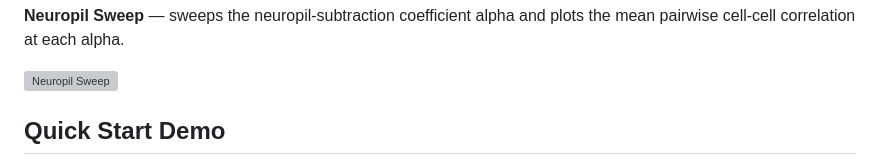
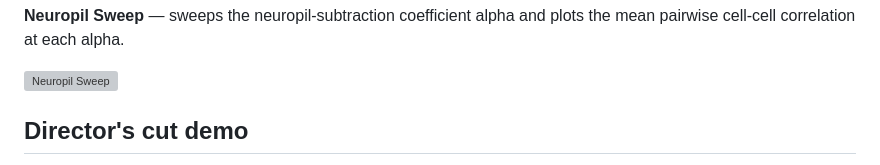
Before and after one commit to ftomaska/kurtosis-gain-checker, a Markdown page: README.md, the part around one of its changes. Rendered like a GitHub page; grey boxes are pictures that could not be loaded.

```diff
--- a/README.md
+++ b/README.md
@@ -20,5 +20,5 @@ A desktop tool for two-photon calcium imaging QC, built around Suite2p output. I
 
 ![Neuropil Sweep](neuropil.gif)
 
-## Quick Start Demo
+## Director's cut demo
 
```
Also changed, not shown: other parts of README.md (+1 -1 lines).
